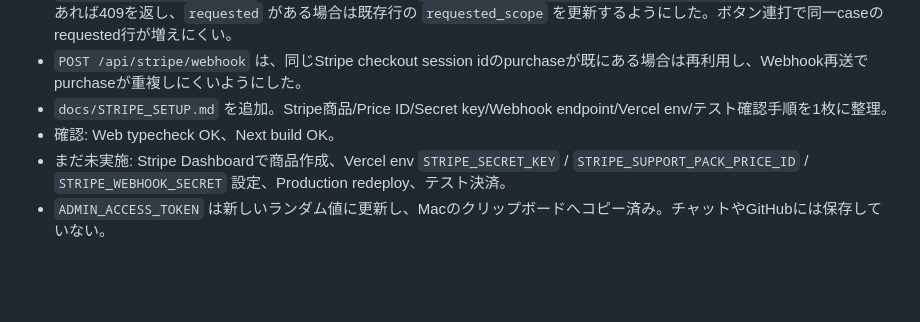
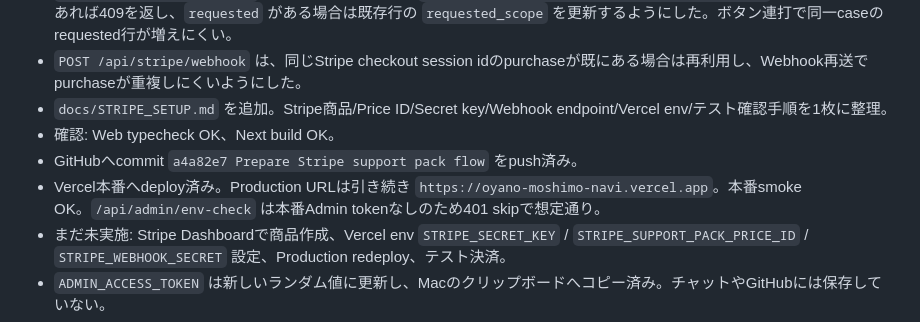
Before and after one commit to dogwoodcommunity/oyano-moshimo-navi, a Markdown page: docs/SESSION_HANDOFF.md, the part around the change. Rendered like a GitHub page; blank space fills up the shorter version.

Commit message:
Record Stripe flow deployment

```diff
--- a/docs/SESSION_HANDOFF.md
+++ b/docs/SESSION_HANDOFF.md
@@ -278,6 +278,8 @@ GitHubが必要な理由:
 - `POST /api/stripe/webhook` は、同じStripe checkout session idのpurchaseが既にある場合は再利用し、Webhook再送でpurchaseが重複しにくいようにした。
 - `docs/STRIPE_SETUP.md` を追加。Stripe商品/Price ID/Secret key/Webhook endpoint/Vercel env/テスト確認手順を1枚に整理。
 - 確認: Web typecheck OK、Next build OK。
+- GitHubへcommit `a4a82e7 Prepare Stripe support pack flow` をpush済み。
+- Vercel本番へdeploy済み。Production URLは引き続き `https://oyano-moshimo-navi.vercel.app`。本番smoke OK。`/api/admin/env-check` は本番Admin tokenなしのため401 skipで想定通り。
 - まだ未実施: Stripe Dashboardで商品作成、Vercel env `STRIPE_SECRET_KEY` / `STRIPE_SUPPORT_PACK_PRICE_ID` / `STRIPE_WEBHOOK_SECRET` 設定、Production redeploy、テスト決済。
 - `ADMIN_ACCESS_TOKEN` は新しいランダム値に更新し、Macのクリップボードへコピー済み。チャットやGitHubには保存していない。
 - 本番確認:
```
